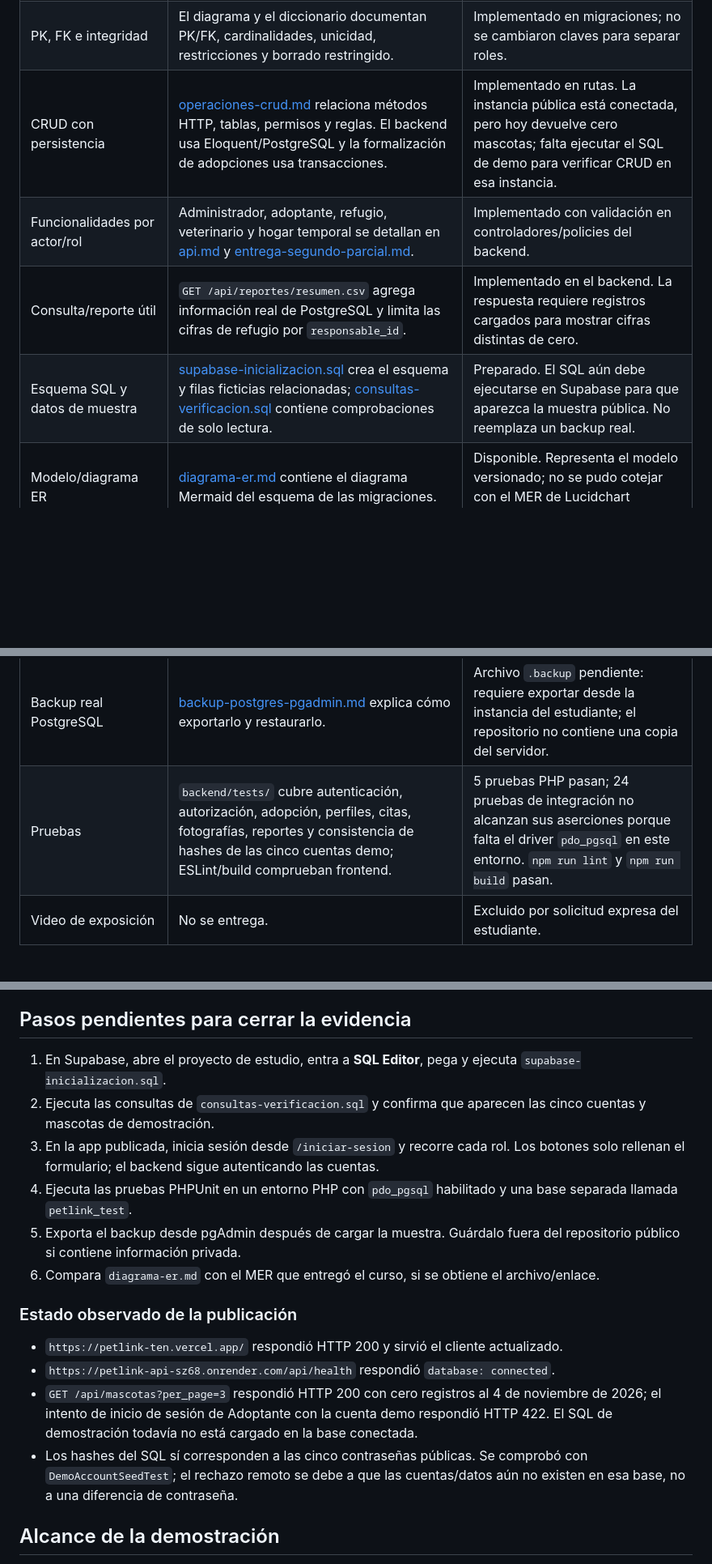
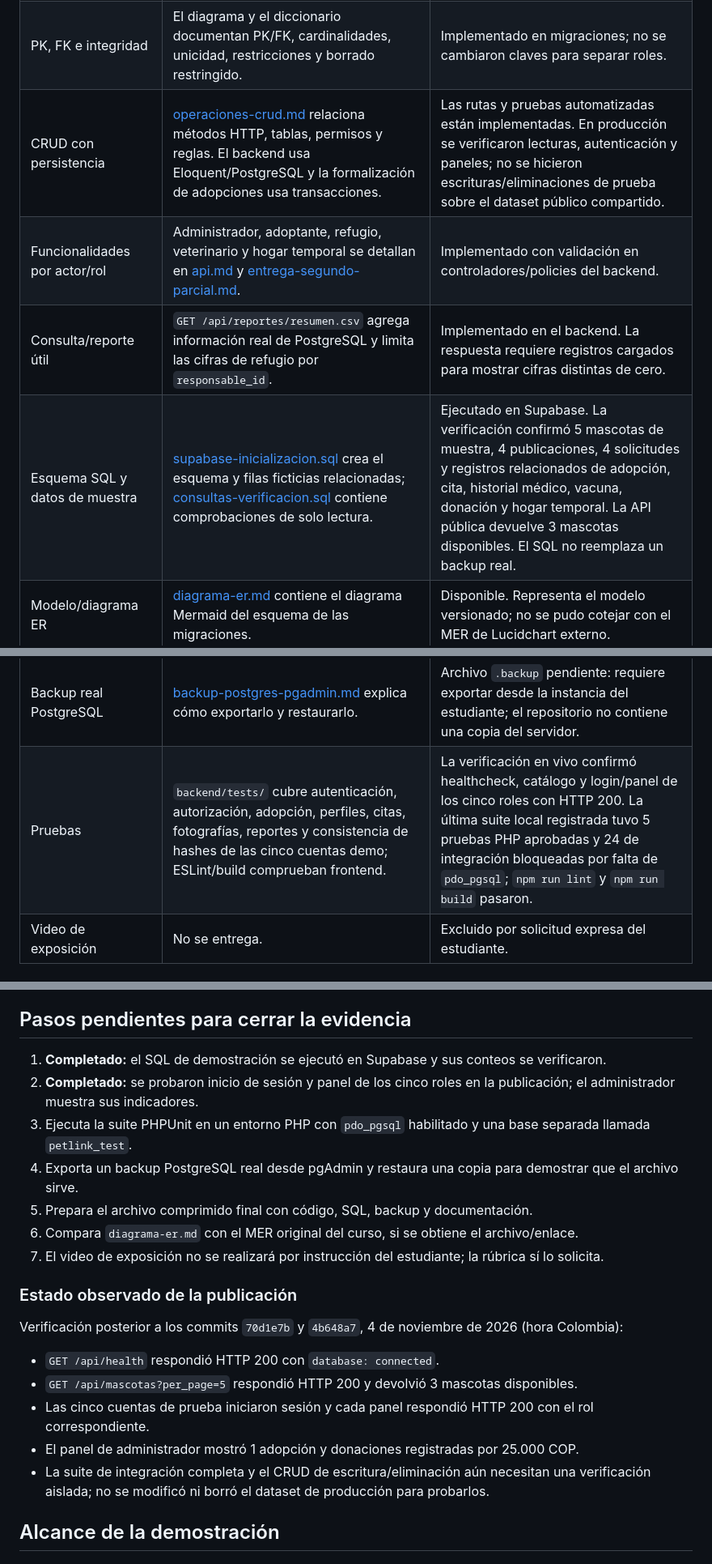
Before and after one commit to William-ortega-dev/petlink, a Markdown page: docs/matriz-rubrica.md, 3 parts joined by grey strips. Shown at 81% size. GitHub-like rendering; blank space fills up the shorter version.

Commit message:
docs: refresh rubric status after live verification

```diff
--- a/docs/matriz-rubrica.md
+++ b/docs/matriz-rubrica.md
@@ -10,16 +10,16 @@ Esta guía ubica la evidencia de cada requisito del segundo parcial en los archi
 | Separación por capas | Presentación, lógica de negocio y datos se describen en [entrega-segundo-parcial.md](entrega-segundo-parcial.md). | Implementado; React no decide permisos de servidor. |
 | Modelo relacional con al menos 12 tablas relacionadas | [modelo-datos.md](modelo-datos.md), migraciones en `backend/database/migrations/` y [supabase-inicializacion.sql](supabase-inicializacion.sql). El esquema declara 21 tablas del dominio, 2 de soporte de PetLink y 9 de infraestructura/framework: 32 en total. | Implementado en el código. La equivalencia con el MER externo del curso queda pendiente porque ese enlace no estuvo disponible. |
 | PK, FK e integridad | El diagrama y el diccionario documentan PK/FK, cardinalidades, unicidad, restricciones y borrado restringido. | Implementado en migraciones; no se cambiaron claves para separar roles. |
-| CRUD con persistencia | [operaciones-crud.md](operaciones-crud.md) relaciona métodos HTTP, tablas, permisos y reglas. El backend usa Eloquent/PostgreSQL y la formalización de adopciones usa transacciones. | Implementado en rutas. La instancia pública está conectada, pero hoy devuelve cero mascotas; falta ejecutar el SQL de demo para verificar CRUD en esa instancia. |
+| CRUD con persistencia | [operaciones-crud.md](operaciones-crud.md) relaciona métodos HTTP, tablas, permisos y reglas. El backend usa Eloquent/PostgreSQL y la formalización de adopciones usa transacciones. | Las rutas y pruebas automatizadas están implementadas. En producción se verificaron lecturas, autenticación y paneles; no se hicieron escrituras/eliminaciones de prueba sobre el dataset público compartido. |
 | Funcionalidades por actor/rol | Administrador, adoptante, refugio, veterinario y hogar temporal se detallan en [api.md](api.md) y [entrega-segundo-parcial.md](entrega-segundo-parcial.md). | Implementado con validación en controladores/policies del backend. |
 | Consulta/reporte útil | `GET /api/reportes/resumen.csv` agrega información real de PostgreSQL y limita las cifras de refugio por `responsable_id`. | Implementado en el backend. La respuesta requiere registros cargados para mostrar cifras distintas de cero. |
-| Esquema SQL y datos de muestra | [supabase-inicializacion.sql](supabase-inicializacion.sql) crea el esquema y filas ficticias relacionadas; [consultas-verificacion.sql](consultas-verificacion.sql) contiene comprobaciones de solo lectura. | Preparado. El SQL aún debe ejecutarse en Supabase para que aparezca la muestra pública. No reemplaza un backup real. |
+| Esquema SQL y datos de muestra | [supabase-inicializacion.sql](supabase-inicializacion.sql) crea el esquema y filas ficticias relacionadas; [consultas-verificacion.sql](consultas-verificacion.sql) contiene comprobaciones de solo lectura. | Ejecutado en Supabase. La verificación confirmó 5 mascotas de muestra, 4 publicaciones, 4 solicitudes y registros relacionados de adopción, cita, historial médico, vacuna, donación y hogar temporal. La API pública devuelve 3 mascotas disponibles. El SQL no reemplaza un backup real. |
 | Modelo/diagrama ER | [diagrama-er.md](diagrama-er.md) contiene el diagrama Mermaid del esquema de las migraciones. | Disponible. Representa el modelo versionado; no se pudo cotejar con el MER de Lucidchart externo. |
 | Documentación de problema, módulos y capas | [entrega-segundo-parcial.md](entrega-segundo-parcial.md). | Disponible. |
 | Endpoints y permisos | [api.md](api.md). | Disponible; las rutas privadas requieren token Sanctum y aplican permisos del servidor. |
 | Instalación y ejecución | [README.md](../README.md) incluye requisitos, PostgreSQL, backend, frontend y pruebas. | Disponible. |
 | Backup real PostgreSQL | [backup-postgres-pgadmin.md](backup-postgres-pgadmin.md) explica cómo exportarlo y restaurarlo. | Archivo `.backup` pendiente: requiere exportar desde la instancia del estudiante; el repositorio no contiene una copia del servidor. |
-| Pruebas | `backend/tests/` cubre autenticación, autorización, adopción, perfiles, citas, fotografías, reportes y consistencia de hashes de las cinco cuentas demo; ESLint/build comprueban frontend. | 5 pruebas PHP pasan; 24 pruebas de integración no alcanzan sus aserciones porque falta el driver `pdo_pgsql` en este entorno. `npm run lint` y `npm run build` pasan. |
+| Pruebas | `backend/tests/` cubre autenticación, autorización, adopción, perfiles, citas, fotografías, reportes y consistencia de hashes de las cinco cuentas demo; ESLint/build comprueban frontend. | La verificación en vivo confirmó healthcheck, catálogo y login/panel de los cinco roles con HTTP 200. La última suite local registrada tuvo 5 pruebas PHP aprobadas y 24 de integración bloqueadas por falta de `pdo_pgsql`; `npm run lint` y `npm run build` pasaron. |
 | Video de exposición | No se entrega. | Excluido por solicitud expresa del estudiante. |
 
 ## Documentos para entregar
@@ -36,19 +36,23 @@ Esta guía ubica la evidencia de cada requisito del segundo parcial en los archi
 
 ## Pasos pendientes para cerrar la evidencia
 
-1. En Supabase, abre el proyecto de estudio, entra a **SQL Editor**, pega y ejecuta `supabase-inicializacion.sql`.
-2. Ejecuta las consultas de `consultas-verificacion.sql` y confirma que aparecen las cinco cuentas y mascotas de demostración.
-3. En la app publicada, inicia sesión desde `/iniciar-sesion` y recorre cada rol. Los botones solo rellenan el formulario; el backend sigue autenticando las cuentas.
-4. Ejecuta las pruebas PHPUnit en un entorno PHP con `pdo_pgsql` habilitado y una base separada llamada `petlink_test`.
-5. Exporta el backup desde pgAdmin después de cargar la muestra. Guárdalo fuera del repositorio público si contiene información privada.
-6. Compara `diagrama-er.md` con el MER que entregó el curso, si se obtiene el archivo/enlace.
+1. **Completado:** el SQL de demostración se ejecutó en Supabase y sus conteos se verificaron.
+2. **Completado:** se probaron inicio de sesión y panel de los cinco roles en la publicación; el administrador muestra sus indicadores.
+3. Ejecuta la suite PHPUnit en un entorno PHP con `pdo_pgsql` habilitado y una base separada llamada `petlink_test`.
+4. Exporta un backup PostgreSQL real desde pgAdmin y restaura una copia para demostrar que el archivo sirve.
+5. Prepara el archivo comprimido final con código, SQL, backup y documentación.
+6. Compara `diagrama-er.md` con el MER original del curso, si se obtiene el archivo/enlace.
+7. El video de exposición no se realizará por instrucción del estudiante; la rúbrica sí lo solicita.
 
 ### Estado observado de la publicación
 
-- `https://petlink-ten.vercel.app/` respondió HTTP 200 y sirvió el cliente actualizado.
-- `https://petlink-api-sz68.onrender.com/api/health` respondió `database: connected`.
-- `GET /api/mascotas?per_page=3` respondió HTTP 200 con cero registros al 4 de noviembre de 2026; el intento de inicio de sesión de Adoptante con la cuenta demo respondió HTTP 422. El SQL de demostración todavía no está cargado en la base conectada.
-- Los hashes del SQL sí corresponden a las cinco contraseñas públicas. Se comprobó con `DemoAccountSeedTest`; el rechazo remoto se debe a que las cuentas/datos aún no existen en esa base, no a una diferencia de contraseña.
+Verificación posterior a los commits `70d1e7b` y `4b648a7`, 4 de noviembre de 2026 (hora Colombia):
+
+- `GET /api/health` respondió HTTP 200 con `database: connected`.
+- `GET /api/mascotas?per_page=5` respondió HTTP 200 y devolvió 3 mascotas disponibles.
+- Las cinco cuentas de prueba iniciaron sesión y cada panel respondió HTTP 200 con el rol correspondiente.
+- El panel de administrador mostró 1 adopción y donaciones registradas por 25.000 COP.
+- La suite de integración completa y el CRUD de escritura/eliminación aún necesitan una verificación aislada; no se modificó ni borró el dataset de producción para probarlos.
 
 ## Alcance de la demostración
 
```
Also changed, not shown: README.md (+1 -1 lines).
